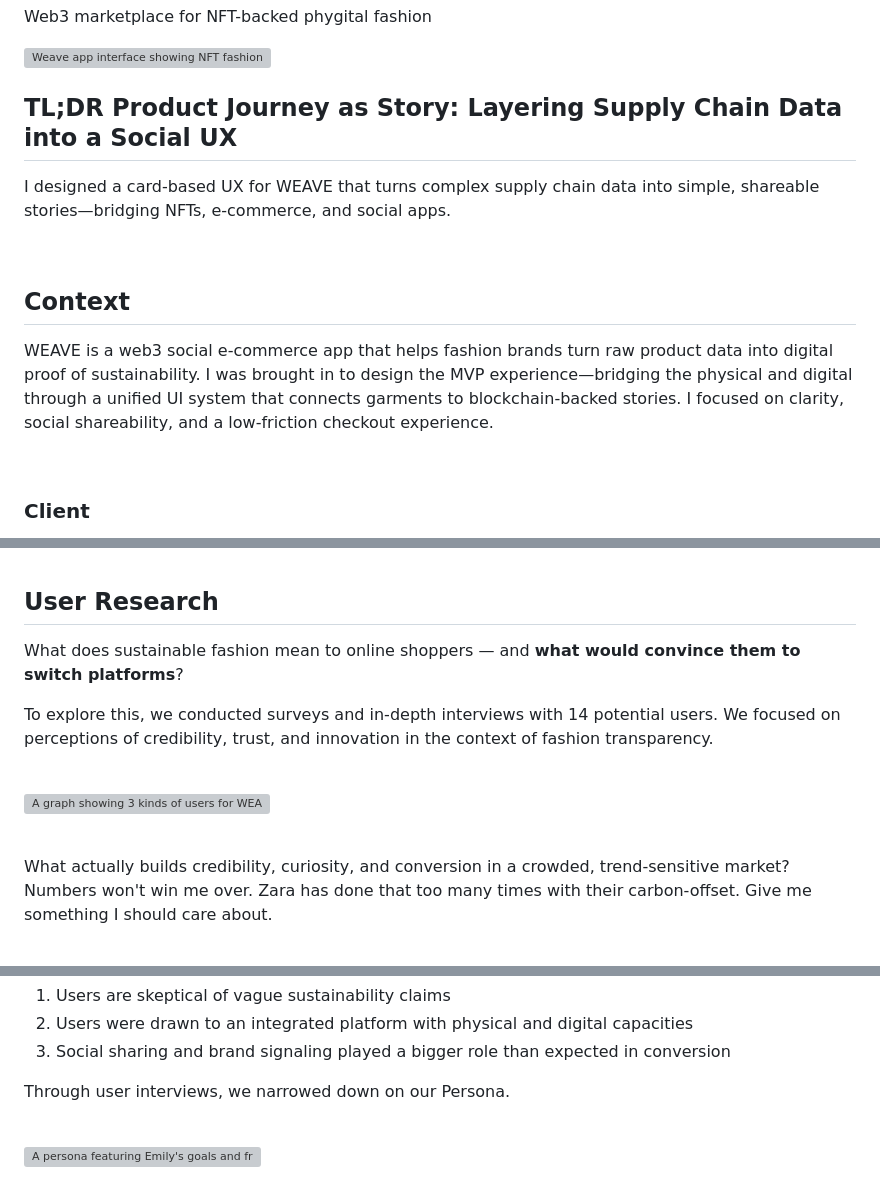
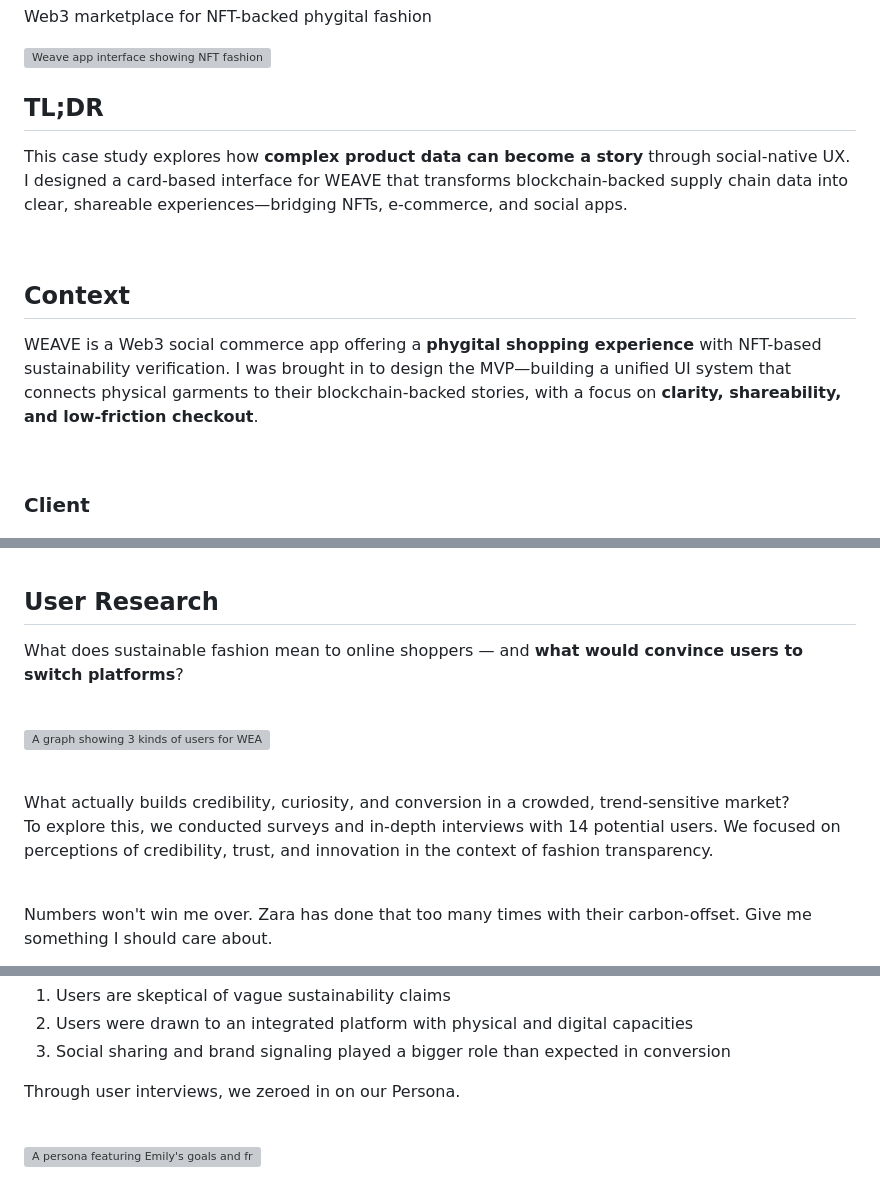
Before and after one commit to AllyYL/casestudy, a Markdown page: src/projects/weave.md, 3 parts joined by grey strips. GitHub-like rendering; grey boxes are pictures that could not be loaded.

```diff
--- a/src/projects/weave.md
+++ b/src/projects/weave.md
@@ -16,16 +16,16 @@ Web3 marketplace for NFT-backed phygital fashion
   <img src="/assets/images/WeaveCover.png" alt="Weave app interface showing NFT fashion marketplace">
 </div>
 
-## TL;DR Product Journey as Story: Layering Supply Chain Data into a Social UX
+## TL;DR
 
-I designed a card-based UX for WEAVE that turns complex supply chain data into simple, shareable stories—bridging NFTs, e-commerce, and social apps.
+This case study explores how **complex product data can become a story** through social-native UX. I designed a card-based interface for WEAVE that transforms blockchain-backed supply chain data into clear, shareable experiences—bridging NFTs, e-commerce, and social apps.
 
 
 <br>
 
 ## Context
 
-WEAVE is a web3 social e-commerce app that helps fashion brands turn raw product data into digital proof of sustainability. I was brought in to design the MVP experience—bridging the physical and digital through a unified UI system that connects garments to blockchain-backed stories. I focused on clarity, social shareability, and a low-friction checkout experience.
+WEAVE is a Web3 social commerce app offering a **phygital shopping experience** with NFT-based sustainability verification. I was brought in to design the MVP—building a unified UI system that connects physical garments to their blockchain-backed stories, with a focus on **clarity, shareability, and low-friction checkout**.
 
 <br>
 <div class="layout-twocolumn">
@@ -107,9 +109,7 @@ Most platforms focus on either traceability or community—not both. Through a q
 
 ## User Research
 
-What does sustainable fashion mean to online shoppers — and **what would convince them to switch platforms**?
-
-To explore this, we conducted surveys and in-depth interviews with 14 potential users. We focused on perceptions of credibility, trust, and innovation in the context of fashion transparency.
+What does sustainable fashion mean to online shoppers — and **what would convince users to switch platforms**?
 
 <br>
 
@@ -121,6 +121,9 @@ To explore this, we conducted surveys and in-depth interviews with 14 potential
     What actually builds credibility, curiosity, and conversion in a crowded, trend-sensitive market?
 </div>
 
+To explore this, we conducted surveys and in-depth interviews with 14 potential users. We focused on perceptions of credibility, trust, and innovation in the context of fashion transparency.
+
+<br>
 
 <div class="quote-container">
   <p>Numbers won't win me over. Zara has done that too many times with their carbon-offset. Give me something I should care about.</p>
@@ -147,7 +150,7 @@ Our research surfaced a few consistent themes:
 	<li style="padding-left: 1em;">Social sharing and brand signaling played a bigger role than expected in conversion
 </ol>
 
-Through user interviews, we narrowed down on our Persona.
+Through user interviews, we zeroed in on our Persona.
 
 <br>
 
```
Also changed, not shown: other parts of src/projects/weave.md (+7 -2 lines).
